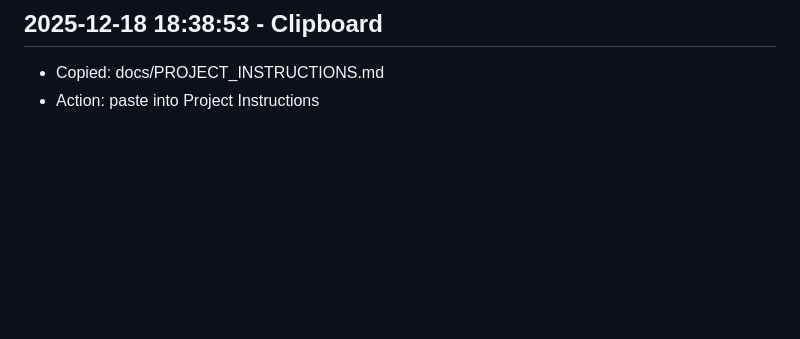
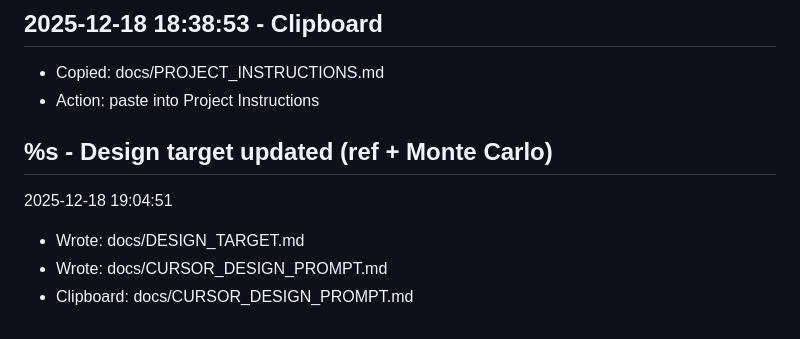
Before and after one commit to Toni-Saint-V/Crypto-19, a Markdown page: PROJECT_LOG.md, the part around the change. Rendered like a GitHub page; blank space fills up the shorter version.

Commit message:
docs: add design target and cursor prompt (monte carlo)

```diff
--- a/PROJECT_LOG.md
+++ b/PROJECT_LOG.md
@@ -112,3 +112,9 @@ Next: pick конкретные папки/файлы для выноса + до
 ## 2025-12-18 18:38:53 - Clipboard
 - Copied: docs/PROJECT_INSTRUCTIONS.md
 - Action: paste into Project Instructions
+
+## %s - Design target updated (ref + Monte Carlo)
+2025-12-18 19:04:51
+- Wrote: docs/DESIGN_TARGET.md
+- Wrote: docs/CURSOR_DESIGN_PROMPT.md
+- Clipboard: docs/CURSOR_DESIGN_PROMPT.md
```
Also changed, not shown: docs/CURSOR_DESIGN_PROMPT.md (added, +38 -0 lines), docs/DESIGN_TARGET.md (added, +95 -0 lines).
